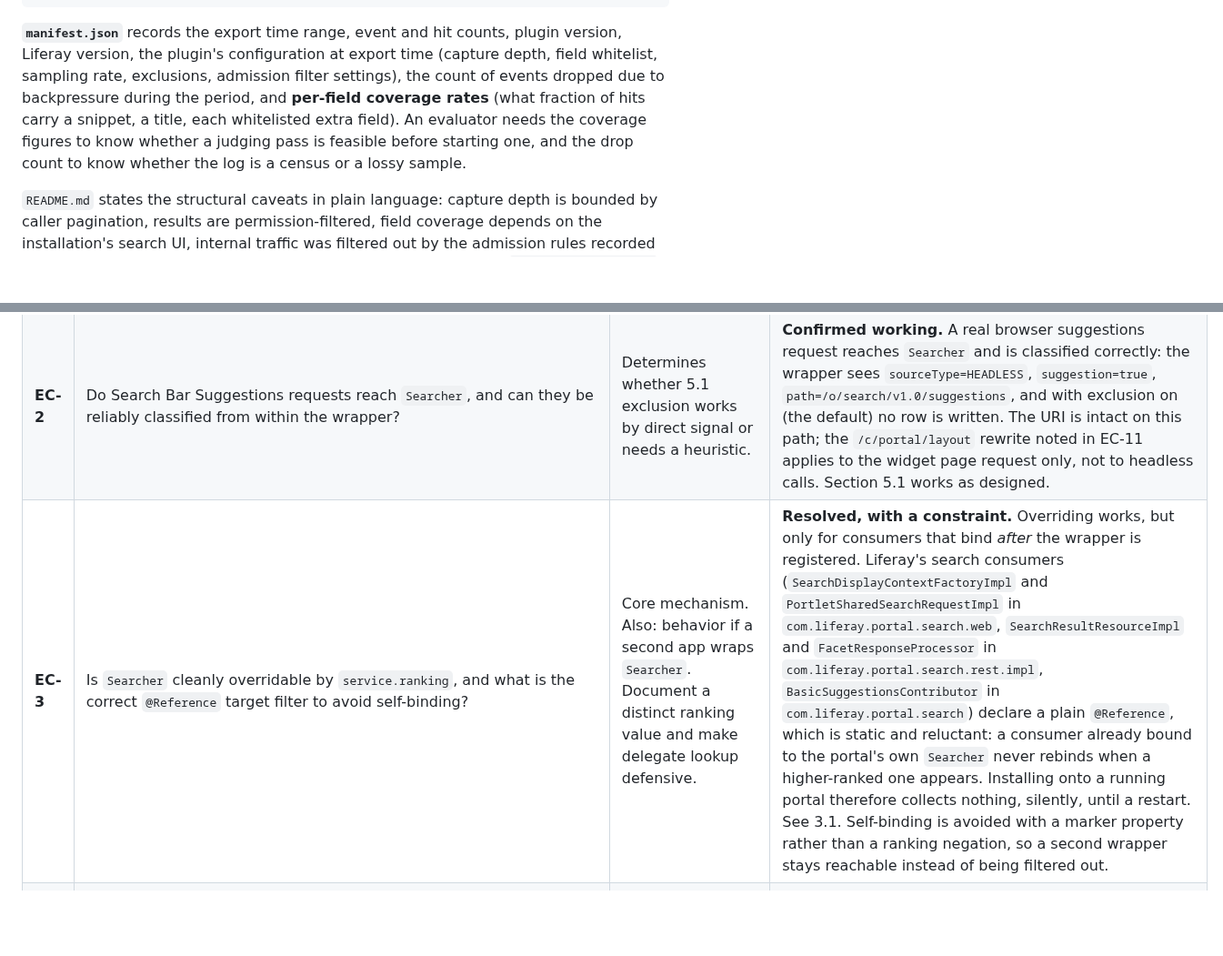
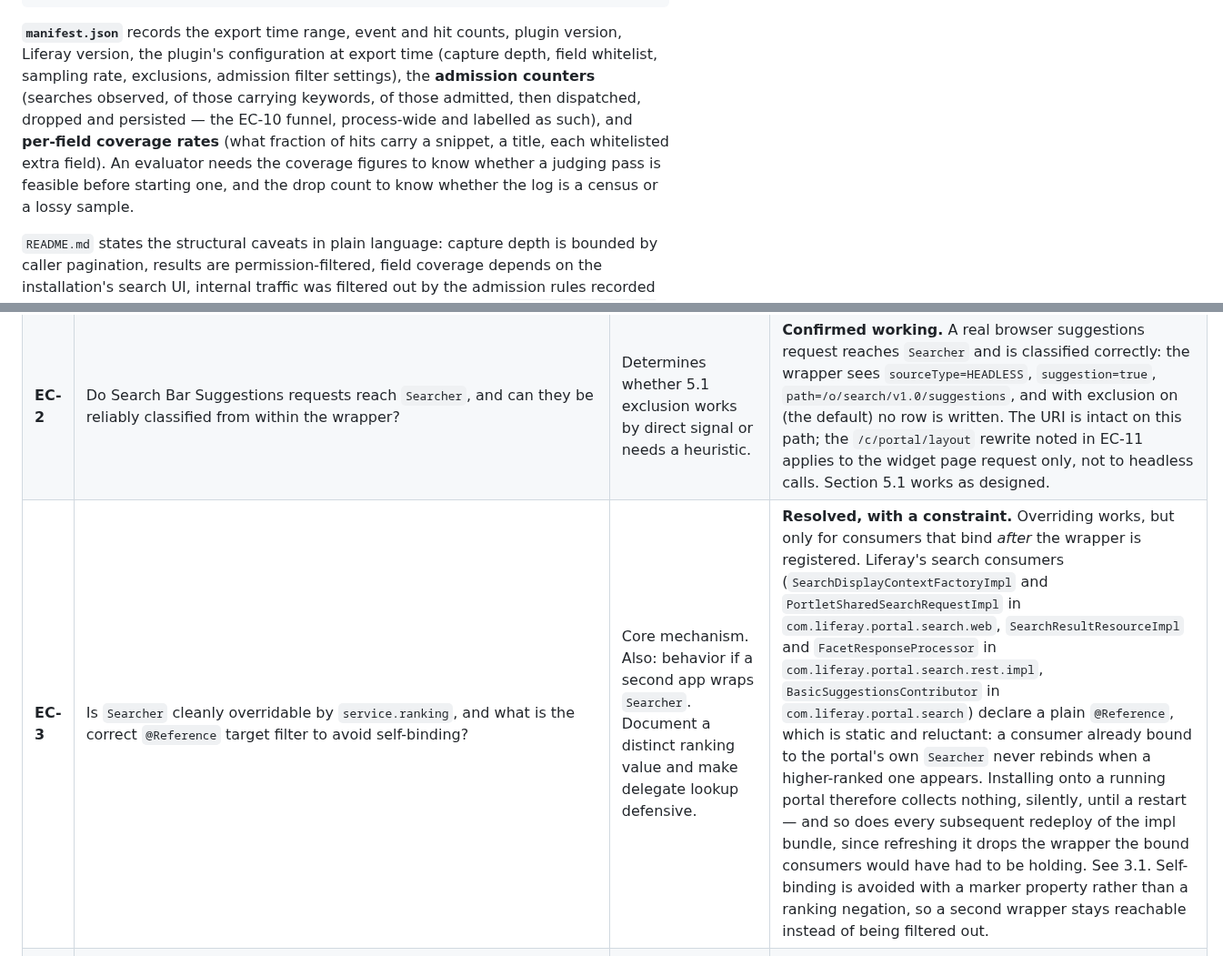
Before and after one commit to TensorOpt/liferay-search-eval-logger, a Markdown page: DESIGN.md, 2 parts joined by grey strips. Shown at 91% size. Drawn GitHub-style; blank space fills up the shorter version.

````diff
--- a/DESIGN.md
+++ b/DESIGN.md
@@ -341,7 +341,7 @@ Nesting also eliminates the join. Each line is exactly the `(query, result[])` r
 }
 ```
 
-**`manifest.json`** records the export time range, event and hit counts, plugin version, Liferay version, the plugin's configuration at export time (capture depth, field whitelist, sampling rate, exclusions, admission filter settings), the count of events dropped due to backpressure during the period, and **per-field coverage rates** (what fraction of hits carry a snippet, a title, each whitelisted extra field). An evaluator needs the coverage figures to know whether a judging pass is feasible before starting one, and the drop count to know whether the log is a census or a lossy sample.
+**`manifest.json`** records the export time range, event and hit counts, plugin version, Liferay version, the plugin's configuration at export time (capture depth, field whitelist, sampling rate, exclusions, admission filter settings), the **admission counters** (searches observed, of those carrying keywords, of those admitted, then dispatched, dropped and persisted — the EC-10 funnel, process-wide and labelled as such), and **per-field coverage rates** (what fraction of hits carry a snippet, a title, each whitelisted extra field). An evaluator needs the coverage figures to know whether a judging pass is feasible before starting one, and the drop count to know whether the log is a census or a lossy sample.
 
 `README.md` states the structural caveats in plain language: capture depth is bounded by caller pagination, results are permission-filtered, field coverage depends on the installation's search UI, internal traffic was filtered out by the admission rules recorded in the manifest, facet capture may be unavailable on some paths (`facet_capture_status`), and Blueprints may impose filters not represented in `applied_facets` (see 8).
 
@@ -359,7 +359,7 @@ Where a check lists a starting hypothesis, that is a place to look first, not a
 |---|---|---|---|
 | **EC-1** | Does Liferay's Search Results widget route through `Searcher`, or through the legacy `SearchContext` path (`Indexer.search(SearchContext)`, `FacetedSearcher`, `com.liferay.portal.search.legacy.searcher.SearchRequestBuilderFactory`)? | **Blocking.** If the main site search box bypasses `Searcher`, the plugin logs nothing useful. Method: deploy a no-op ranked wrapper that logs on entry, search from a standard search page, confirm it fires. Hypothesis: it does route through `Searcher`. Confirm by observation only. If it does not fire, investigate the code path; do not assume a configuration toggle exists. | **Confirmed.** The Search Results widget does route through `Searcher`; events are captured end to end on a real DXP 2025.Q1.27 instance. |
 | **EC-2** | Do Search Bar Suggestions requests reach `Searcher`, and can they be reliably classified from within the wrapper? | Determines whether 5.1 exclusion works by direct signal or needs a heuristic. | **Confirmed working.** A real browser suggestions request reaches `Searcher` and is classified correctly: the wrapper sees `sourceType=HEADLESS`, `suggestion=true`, `path=/o/search/v1.0/suggestions`, and with exclusion on (the default) no row is written. The URI is intact on this path; the `/c/portal/layout` rewrite noted in EC-11 applies to the widget page request only, not to headless calls. Section 5.1 works as designed. |
-| **EC-3** | Is `Searcher` cleanly overridable by `service.ranking`, and what is the correct `@Reference` target filter to avoid self-binding? | Core mechanism. Also: behavior if a second app wraps `Searcher`. Document a distinct ranking value and make delegate lookup defensive. | **Resolved, with a constraint.** Overriding works, but only for consumers that bind *after* the wrapper is registered. Liferay's search consumers (`SearchDisplayContextFactoryImpl` and `PortletSharedSearchRequestImpl` in `com.liferay.portal.search.web`, `SearchResultResourceImpl` and `FacetResponseProcessor` in `com.liferay.portal.search.rest.impl`, `BasicSuggestionsContributor` in `com.liferay.portal.search`) declare a plain `@Reference`, which is static and reluctant: a consumer already bound to the portal's own `Searcher` never rebinds when a higher-ranked one appears. Installing onto a running portal therefore collects nothing, silently, until a restart. See 3.1. Self-binding is avoided with a marker property rather than a ranking negation, so a second wrapper stays reachable instead of being filtered out. |
+| **EC-3** | Is `Searcher` cleanly overridable by `service.ranking`, and what is the correct `@Reference` target filter to avoid self-binding? | Core mechanism. Also: behavior if a second app wraps `Searcher`. Document a distinct ranking value and make delegate lookup defensive. | **Resolved, with a constraint.** Overriding works, but only for consumers that bind *after* the wrapper is registered. Liferay's search consumers (`SearchDisplayContextFactoryImpl` and `PortletSharedSearchRequestImpl` in `com.liferay.portal.search.web`, `SearchResultResourceImpl` and `FacetResponseProcessor` in `com.liferay.portal.search.rest.impl`, `BasicSuggestionsContributor` in `com.liferay.portal.search`) declare a plain `@Reference`, which is static and reluctant: a consumer already bound to the portal's own `Searcher` never rebinds when a higher-ranked one appears. Installing onto a running portal therefore collects nothing, silently, until a restart — and so does every subsequent redeploy of the impl bundle, since refreshing it drops the wrapper the bound consumers would have had to be holding. See 3.1. Self-binding is avoided with a marker property rather than a ranking negation, so a second wrapper stays reachable instead of being filtered out. |
 | **EC-4** | Confirm which fields are actually present in the `SearchResponse` for a default Search Results widget query: title, snippet, description, custom fields. | Sets realistic expectations for judging (4.4). Determines whether title-plus-snippet is typically available or the dataset is thinner than assumed. | **Answered, and thinner than assumed.** On a stock widget query: `title` on 9 of 10 hits, `snippet` on 1 of 10, `extraFields` 0 (whitelist is title+snippet). Coverage is asset-type dependent and the two are near mutually exclusive: highlighting only produces fragments for fields that matched, so the hit carrying a snippet (a `User`) carried no title, and every hit with a title carried no snippet. Snippets live on `SearchHit#getHighlightFieldsMap()`, not in the `Document`. For LLM-assisted judging this is materially thinner than title-plus-snippet, exactly the risk 4.4 warns about. |
 | **EC-5** | Does the headless Search API (`/o/search/v1.0/...`, GA in DXP 2025.Q4+) route through `Searcher`? | Coverage completeness for API-driven consumers. | **Not measured; blocked by feature flag `LPS-179669`, and structurally yes.** `SearchResultResourceImpl` declares `<reference name="_searcher" interface="com.liferay.portal.search.searcher.Searcher"/>`, so the headless path resolves `Searcher` through the registry and would be wrapped, inheriting EC-3's static-reluctant constraint. The endpoint answers 404 because the resource opens with `if (!FeatureFlagManagerUtil.isEnabled("LPS-179669")) throw new NotFoundException()`. Evidence that this is the operative cause, rather than the application failing to register: within the same application, both flag-gated resources (`SearchResultResourceImpl`, `EmbeddingModelResourceImpl`) answer 404 while the one ungated resource (`SuggestionsResourceImpl`) answers 200. The flag has no row in `PortalPreferenceValue` under namespace `com.liferay.portal.kernel.feature.flag.FeatureFlag`, so its value falls back to the portal property, and setting `feature.flag.LPS-179669=true` in `portal-ext.properties` at both Liferay Home and `WEB-INF/classes` did not take effect across two restarts. Toggling the flag in Control Panel writes a preference row and would open the gate; that has not been done. |
 | **EC-6** | Does interception behave identically with LES Blueprints active? | The whole no-branch premise depends on this. | **Blocked.** Blueprints are installed and the SXP REST API works, but driving a Blueprint search needs either the flag in EC-5 or widget configuration. Not measured. |
````
Also changed, not shown: other parts of DESIGN.md (+1 -1 lines), CLAUDE.md (+2 -2 lines).
